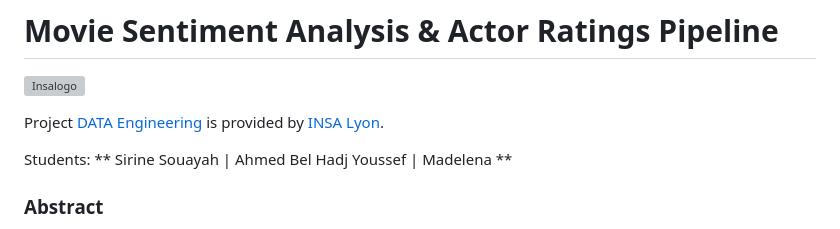
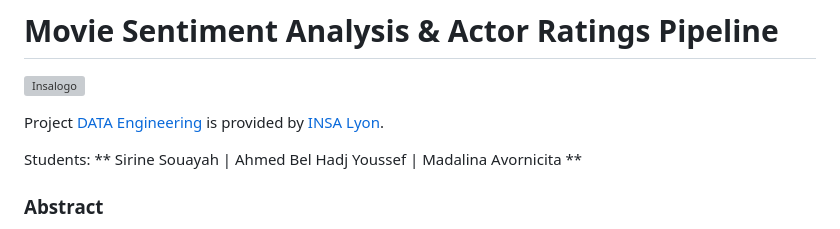
Before and after one commit to ahmedbhy1/DataENG, a Markdown page: README.md, the part around the change. Drawn GitHub-style; grey boxes are pictures that could not be loaded.

Commit message:
Update student name in README.md

```diff
--- a/README.md
+++ b/README.md
@@ -4,7 +4,7 @@
 
 Project [DATA Engineering](https://www.riccardotommasini.com/courses/dataeng-insa-ot/) is provided by [INSA Lyon](https://www.insa-lyon.fr/).
 
-Students: ** Sirine Souayah | Ahmed Bel Hadj Youssef | Madelena **
+Students: ** Sirine Souayah | Ahmed Bel Hadj Youssef | Madalina Avornicita **
 
 ### Abstract
 
```
